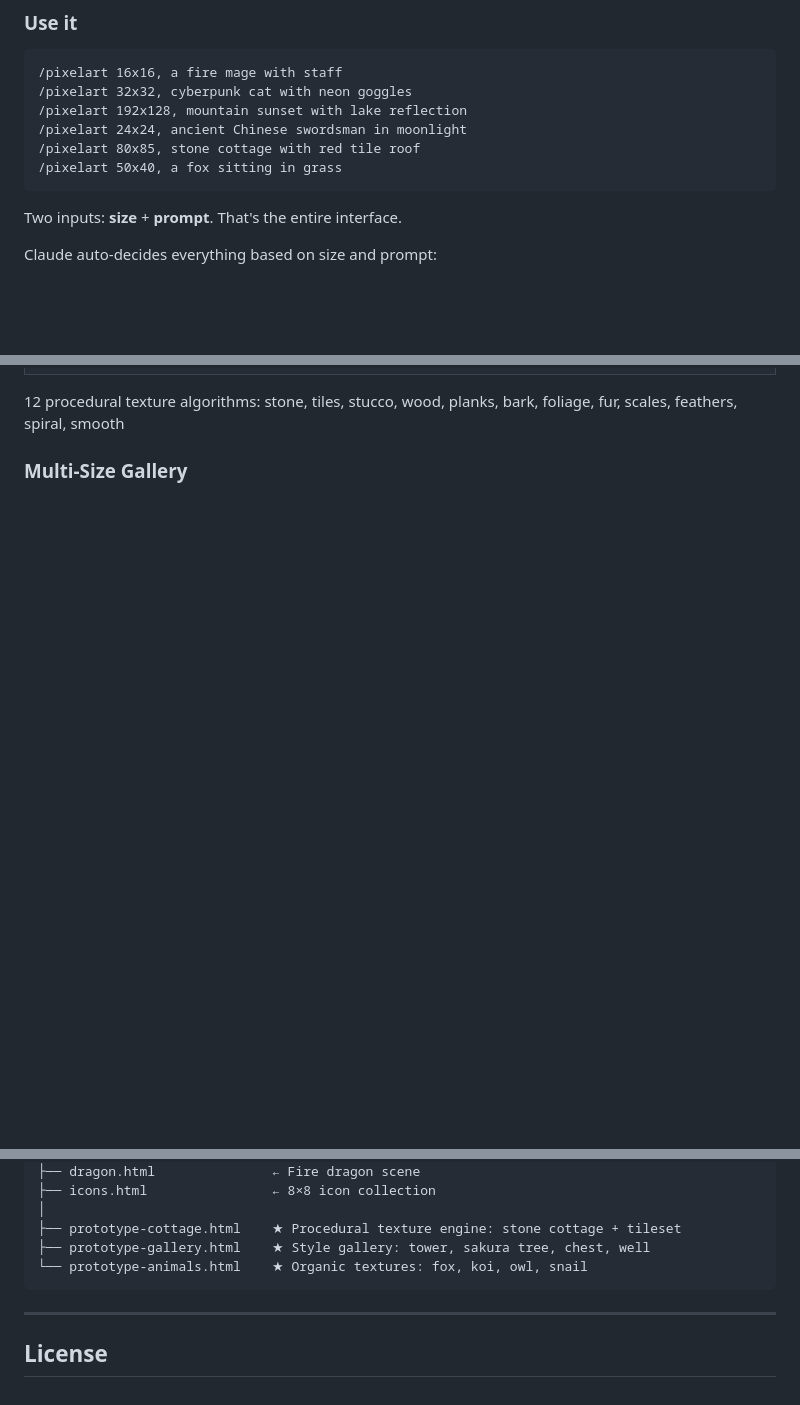
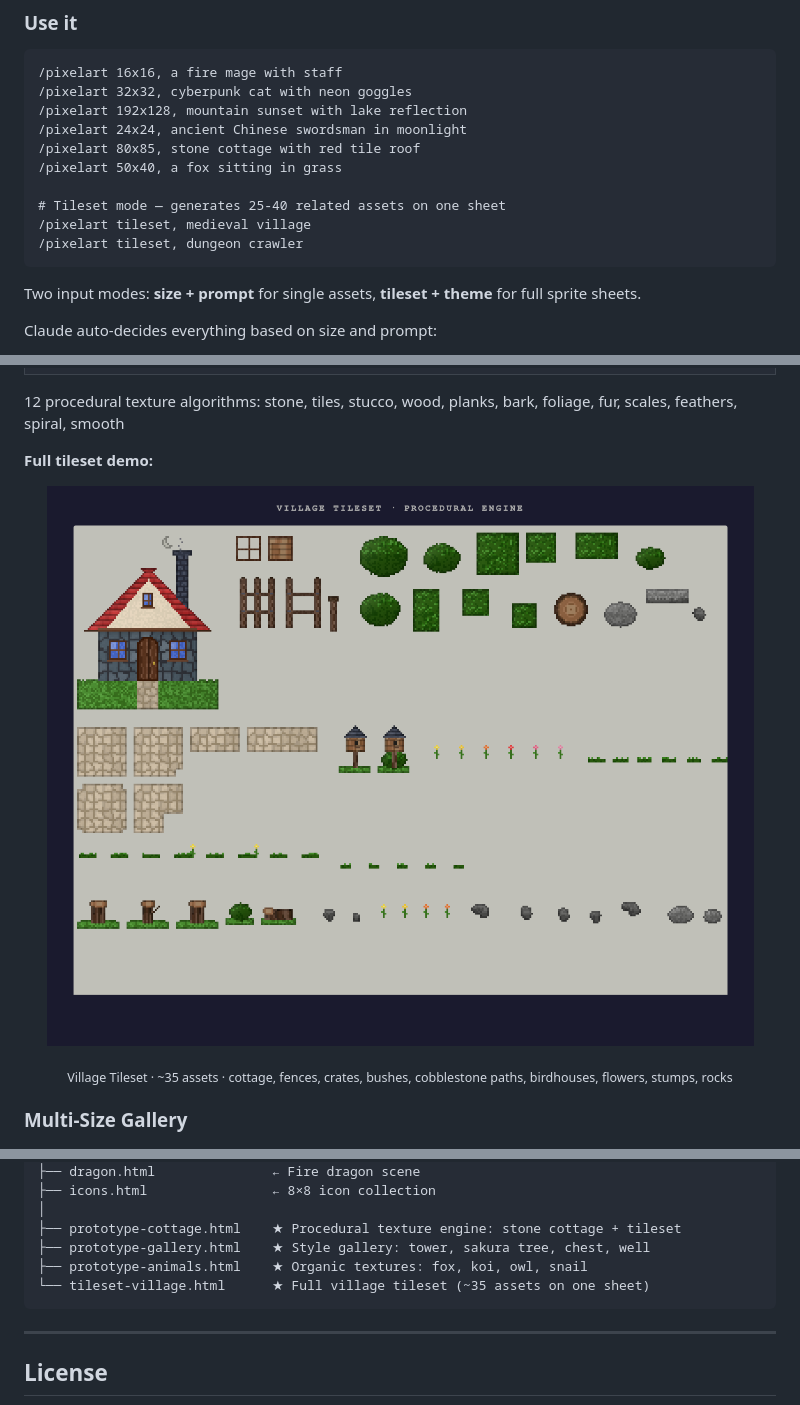
Before and after one commit to SbName/yoyopixel, a Markdown page: README.md, 3 parts joined by grey strips. Rendered like a GitHub page; pictures changed too: assets/tileset-village.png (added); blank space fills up the shorter version.

````diff
--- a/README.md
+++ b/README.md
@@ -75,9 +75,13 @@ cp -r yoyopixel/.claude/skills/pixelart ~/.claude/skills/
 /pixelart 24x24, ancient Chinese swordsman in moonlight
 /pixelart 80x85, stone cottage with red tile roof
 /pixelart 50x40, a fox sitting in grass
+
+# Tileset mode — generates 25-40 related assets on one sheet
+/pixelart tileset, medieval village
+/pixelart tileset, dungeon crawler
 ```
 
-Two inputs: **size** + **prompt**. That's the entire interface.
+Two input modes: **size + prompt** for single assets, **tileset + theme** for full sprite sheets.
 
 Claude auto-decides everything based on size and prompt:
 - **Size** determines detail level, max colors, and shading complexity
@@ -137,6 +141,13 @@ Game-ready assets using region-based procedural textures — LLM declares region
 </table>
 
 12 procedural texture algorithms: stone, tiles, stucco, wood, planks, bark, foliage, fur, scales, feathers, spiral, smooth
+
+**Full tileset demo:**
+
+<p align="center">
+<img src="assets/tileset-village.png" width="760">
+</p>
+<p align="center"><sub>Village Tileset · ~35 assets · cottage, fences, crates, bushes, cobblestone paths, birdhouses, flowers, stumps, rocks</sub></p>
 
 ### Multi-Size Gallery
 
@@ -272,7 +284,8 @@ pixelai/
 │
 ├── prototype-cottage.html    ★ Procedural texture engine: stone cottage + tileset
 ├── prototype-gallery.html    ★ Style gallery: tower, sakura tree, chest, well
-└── prototype-animals.html    ★ Organic textures: fox, koi, owl, snail
+├── prototype-animals.html    ★ Organic textures: fox, koi, owl, snail
+└── tileset-village.html      ★ Full village tileset (~35 assets on one sheet)
 ```
 
 ---
````
Also changed, not shown: other parts of README.md (+1 -0 lines), pixelart-skill.md (+58 -6 lines), 2 other files.
